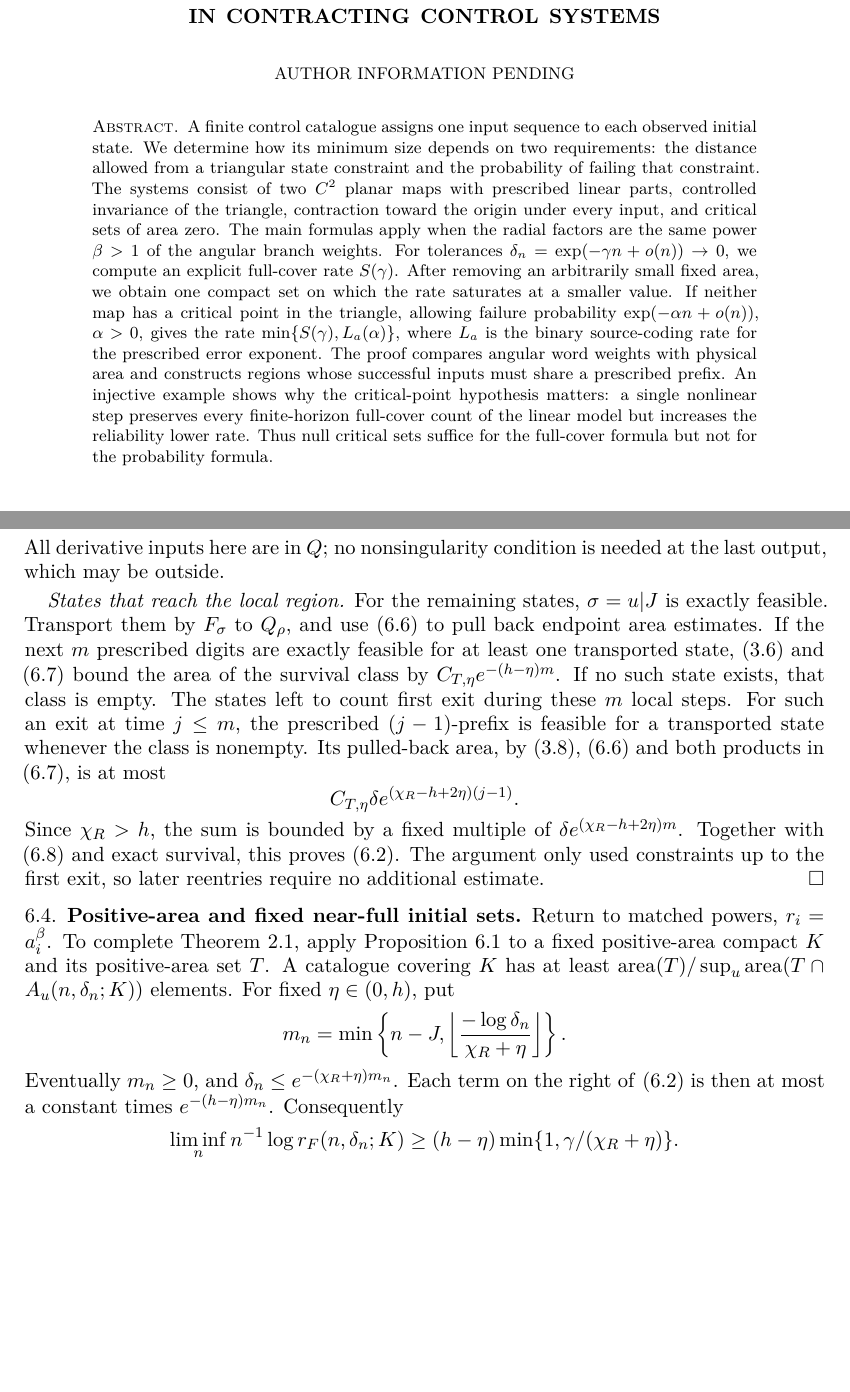
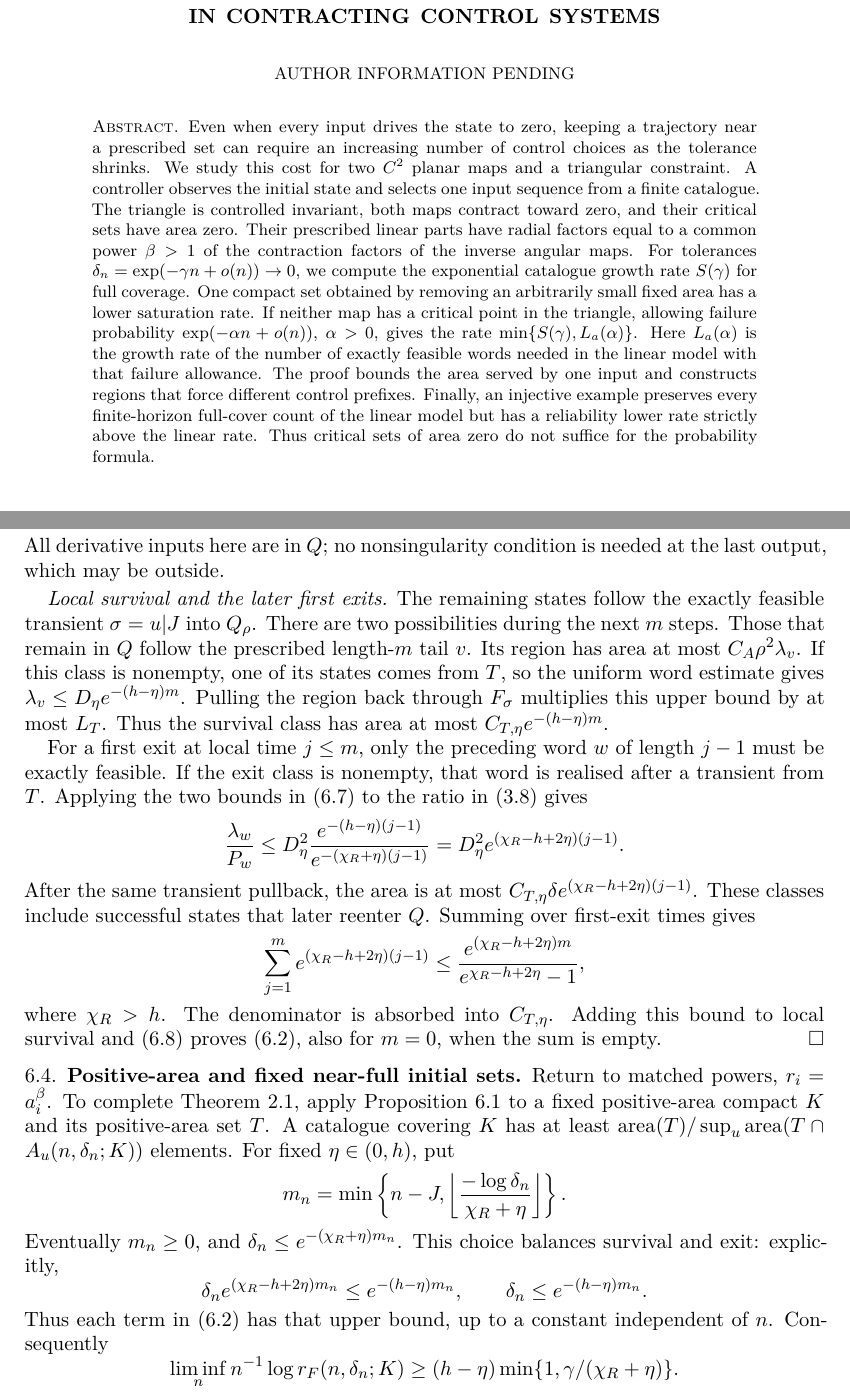
Before and after one commit to khdzg5shnt-rgb/p6sida, a LaTeX paper (paper/P6_PRECISION_COST.tex): two parts of pages 1 and 16 of 35, joined at a grey line, cut so that both start at the same text, the shorter picture padded with empty space. Compiled offline with pdfLaTeX.

Commit message:
Clarify P6 proof steps after final DCDS reader review

```diff
--- a/paper/P6_PRECISION_COST.tex
+++ b/paper/P6_PRECISION_COST.tex
@@ -37,31 +37,29 @@ reliability exponent, critical points, initial-state probability}
 \begin{document}
 \raggedbottom
 \begin{abstract}
-A finite control catalogue assigns one input sequence to each
-observed initial state. We determine how its minimum size depends
-on two requirements: the distance allowed from a triangular state
-constraint and the probability of failing that constraint. The
-systems consist of two $C^2$ planar maps with prescribed linear
-parts, controlled invariance of the triangle, contraction toward
-the origin under every input, and critical sets of area zero.
-The main formulas apply when the radial factors are the same power
-$\beta>1$ of the angular branch weights. For tolerances
-$\delta_n=\exp(-\gamma n+o(n))\to0$, we compute an explicit
-full-cover rate $S(\gamma)$. After removing an arbitrarily small
-fixed area, we obtain one compact set on which the rate saturates
-at a smaller value.
-If neither map has a critical point in the triangle, allowing
-failure probability $\exp(-\alpha n+o(n))$, $\alpha>0$, gives
-the rate $\min\{S(\gamma),L_a(\alpha)\}$, where $L_a$ is the
-binary source-coding rate for the prescribed error exponent.
-The proof compares
-angular word weights with physical area and constructs regions
-whose successful inputs must share a prescribed prefix. An
-injective example shows why the critical-point hypothesis matters:
-a single nonlinear step preserves every finite-horizon full-cover
-count of the linear model but increases the reliability lower rate.
-Thus null critical sets suffice for the full-cover formula but
-not for the probability formula.
+Even when every input drives the state to zero, keeping a trajectory
+near a prescribed set can require an increasing number of control
+choices as the tolerance shrinks. We study this cost for two $C^2$
+planar maps and a triangular constraint. A controller observes the
+initial state and selects one input sequence from a finite catalogue.
+The triangle is controlled invariant, both maps contract toward zero,
+and their critical sets have area zero. Their prescribed linear parts
+have radial factors equal to a common power $\beta>1$ of the
+contraction factors of the inverse angular maps.
+For tolerances $\delta_n=\exp(-\gamma n+o(n))\to0$, we compute
+the exponential catalogue growth rate $S(\gamma)$ for full coverage.
+One compact set obtained by removing an arbitrarily small fixed area
+has a lower saturation rate. If neither map has a critical point in
+the triangle, allowing failure probability $\exp(-\alpha n+o(n))$,
+$\alpha>0$, gives the rate $\min\{S(\gamma),L_a(\alpha)\}$.
+Here $L_a(\alpha)$ is the growth rate of the number of exactly
+feasible words needed in the linear model with that failure allowance.
+The proof bounds the area served by one
+input and constructs regions that force different control prefixes.
+Finally, an injective example preserves every finite-horizon
+full-cover count of the linear model but has a reliability lower
+rate strictly above the linear rate. Thus critical sets of area zero do not
+suffice for the probability formula.
 \end{abstract}
 \maketitle
 
@@ -1330,28 +1326,41 @@ All derivative inputs here are in \(Q\); no nonsingularity condition
 is needed at the last output, which may be outside.
 
 \smallskip
-\emph{States that reach the local region.}
-For the remaining states, \(\sigma=u|J\) is exactly feasible.
-Transport them by \(F_\sigma\) to \(Q_\rho\), and use
-\eqref{eq:finitecharts} to pull back endpoint area estimates.
-If the next \(m\) prescribed digits are exactly feasible for at
-least one transported state, \eqref{eq:striparea} and
-\eqref{eq:typicalproducts} bound the area of the survival class by
-\(C_{T,\eta}e^{-(h-\eta)m}\). If no such state exists, that class is empty.
-The states left to count first exit during these $m$ local steps.
-For such an exit at time \(j\le m\), the prescribed
-\((j-1)\)-prefix is feasible for a transported state whenever the
-class is nonempty. Its pulled-back area, by \eqref{eq:exitarea},
-\eqref{eq:finitecharts} and both products in
-\eqref{eq:typicalproducts}, is at most
-\[
-C_{T,\eta}\delta e^{(\chi_R-h+2\eta)(j-1)}.
-\]
-Since \(\chi_R>h\), the sum is bounded by a fixed multiple of
-\(\delta e^{(\chi_R-h+2\eta)m}\). Together with
-\eqref{eq:transient} and exact survival, this proves
-\eqref{eq:actualarea}. The argument only used constraints up to
-the first exit, so later reentries require no additional estimate.
+\emph{Local survival and the later first exits.}
+The remaining states follow the exactly feasible transient
+$\sigma=u|J$ into $Q_\rho$. There are two possibilities during
+the next $m$ steps. Those that remain in $Q$ follow the prescribed
+length-$m$ tail $v$. Its region has area at most $C_A\rho^2\lambda_v$.
+If this class is nonempty, one of its states comes from $T$, so
+the uniform word estimate gives
+$\lambda_v\le D_\eta e^{-(h-\eta)m}$. Pulling the region back
+through $F_\sigma$ multiplies this upper bound by at most $L_T$.
+Thus the survival class has area at most
+$C_{T,\eta}e^{-(h-\eta)m}$.
+
+For a first exit at local time $j\le m$, only the preceding
+word $w$ of length $j-1$ must be exactly feasible. If the exit
+class is nonempty, that word is realised after a transient from
+$T$. Applying the two bounds in \eqref{eq:typicalproducts} to
+the ratio in \eqref{eq:exitarea} gives
+\[
+\frac{\lambda_w}{P_w}
+\le D_\eta^2
+  \frac{e^{-(h-\eta)(j-1)}}{e^{-(\chi_R+\eta)(j-1)}}
+=D_\eta^2 e^{(\chi_R-h+2\eta)(j-1)}.
+\]
+After the same transient pullback, the area is at most
+$C_{T,\eta}\delta e^{(\chi_R-h+2\eta)(j-1)}$.
+These classes include successful states that later reenter $Q$.
+Summing over first-exit times gives
+\[
+\sum_{j=1}^{m}e^{(\chi_R-h+2\eta)(j-1)}
+\le \frac{e^{(\chi_R-h+2\eta)m}}
+              {e^{\chi_R-h+2\eta}-1},
+\]
+where $\chi_R>h$. The denominator is absorbed into $C_{T,\eta}$.
+Adding this bound to local survival and \eqref{eq:transient}
+proves \eqref{eq:actualarea}, also for $m=0$, when the sum is empty.
 \end{proof}
 \subsection{Positive-area and fixed near-full initial sets}
 Return to matched powers, $r_i=a_i^\beta$.
@@ -1366,8 +1375,14 @@ m_n=\min\left\{n-J,
 \]
 Eventually $m_n\ge0$, and
 $\delta_n\le e^{-(\chi_R+\eta)m_n}$.
-Each term on the right of \eqref{eq:actualarea} is then at most
-a constant times $e^{-(h-\eta)m_n}$. Consequently
+This choice balances survival and exit: explicitly,
+\[
+\delta_n e^{(\chi_R-h+2\eta)m_n}
+\le e^{-(h-\eta)m_n},\qquad
+\delta_n\le e^{-(h-\eta)m_n}.
+\]
+Thus each term in \eqref{eq:actualarea} has that upper bound,
+up to a constant independent of $n$. Consequently
 \[
 \liminf_n n^{-1}\log r_F(n,\delta_n;K)
  \ge (h-\eta)\min\{1,\gamma/(\chi_R+\eta)\}.
```
Also changed, not shown: CURRENT.md (+9 -9 lines), research/COMBINED_PAPER/FINAL_READER_ACCEPTANCE_20261010.md (added, +79 -0 lines), research/COMBINED_PAPER/RESTORE.md (+4 -3 lines), README.md, paper/P6_PRECISION_COST.pdf, paper/P6_PRECISION_COST.tex (74 more changed lines).
